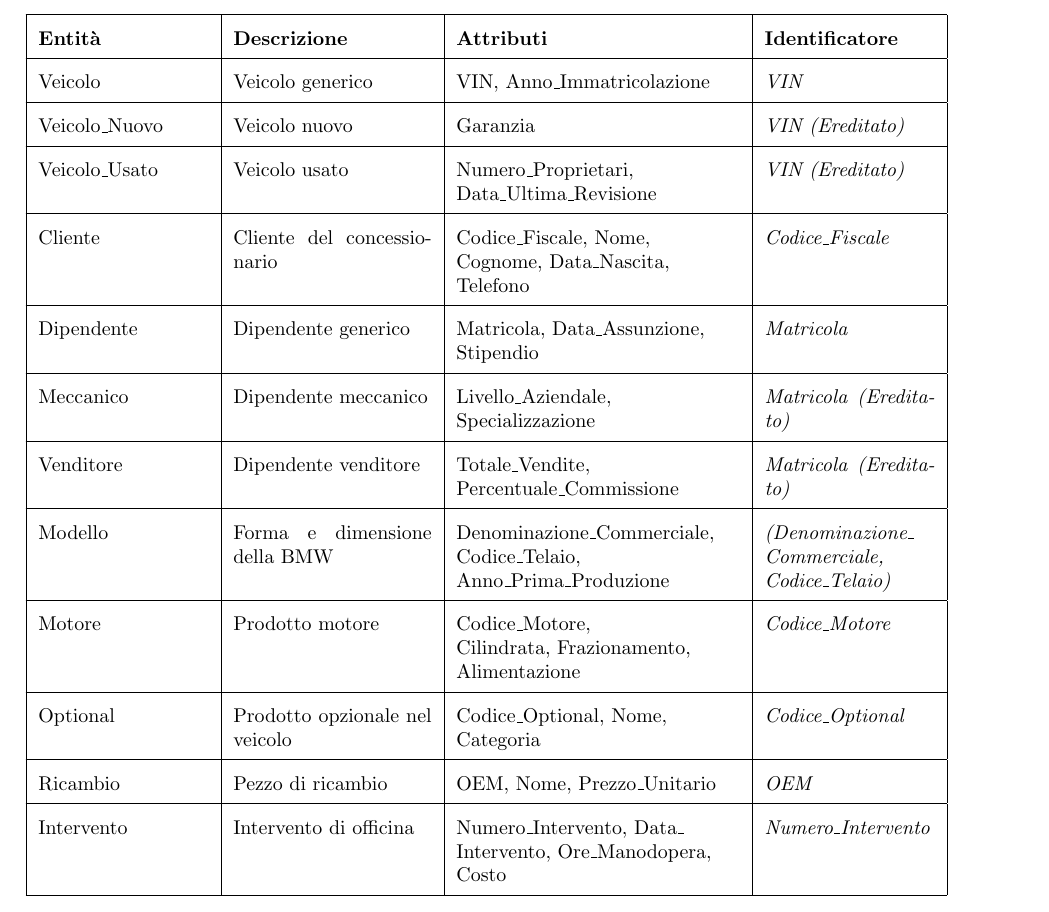
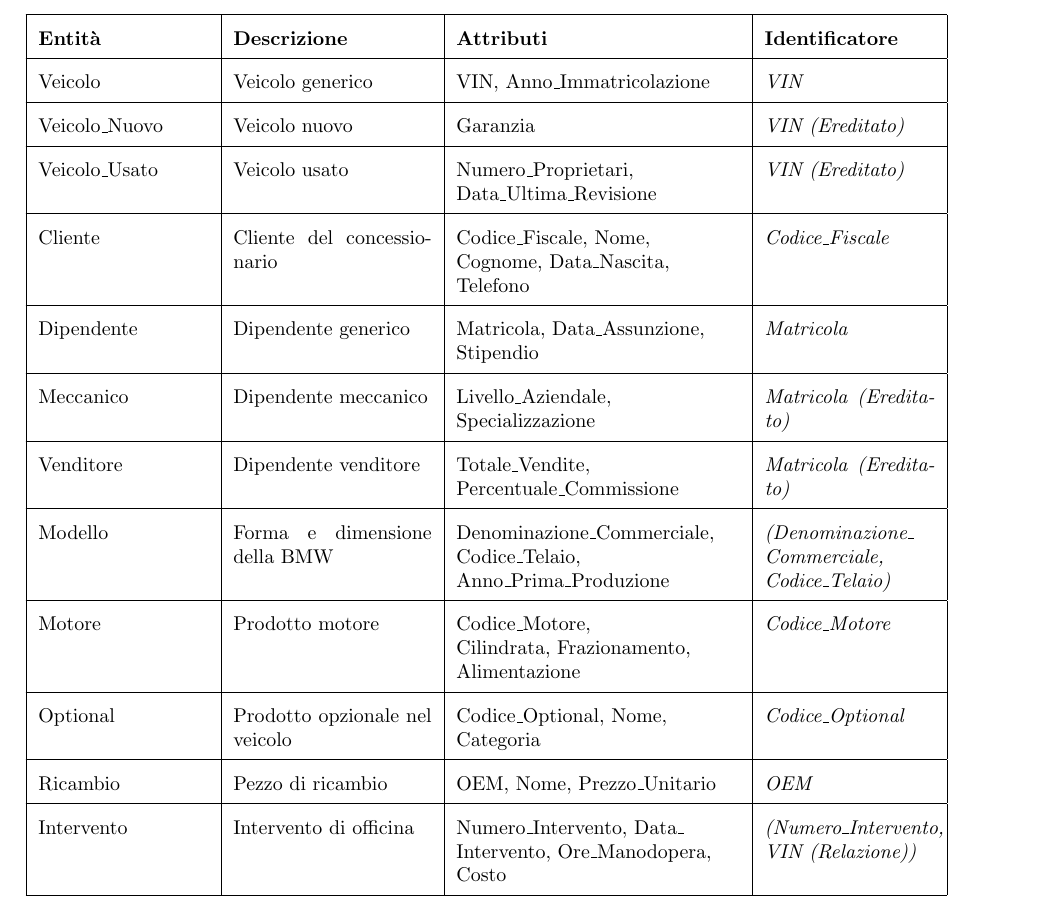
Before and after one commit to Ahwrs/ProgettoBasi, a LaTeX document (relazione/main.tex, which reads relazione/capitoli/progettazione_concettuale.tex): part of page 6 of 10, cut so that both start at the same text. Compiled offline with pdfLaTeX.

Commit message:
Correzzione identificatore Intervento

```diff
--- a/relazione/capitoli/progettazione_concettuale.tex
+++ b/relazione/capitoli/progettazione_concettuale.tex
@@ -121,7 +121,7 @@ OEM, Nome, Prezzo\_Unitario &
 Intervento &
 Intervento di officina &
 Numero\_Intervento, Data\_\allowbreak Intervento, Ore\_Manodopera, Costo &
-\textit{Numero\_Intervento} \\
+\textit{(Numero\_Intervento, VIN (Relazione))} \\
 \hline
 
 \end{longtable}
```
